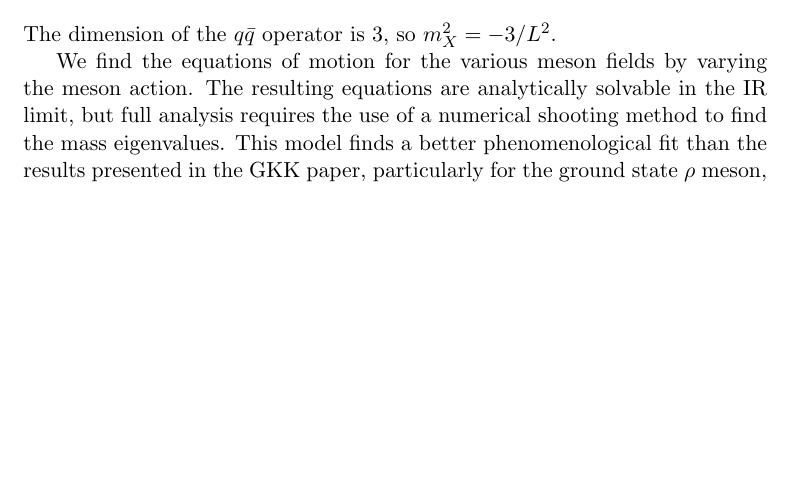
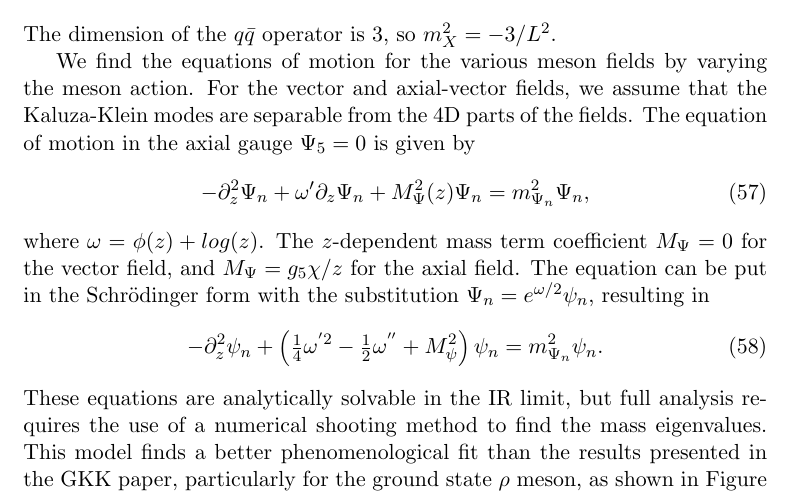
Before and after one commit to seanbartz/ThreeFieldPaper, a LaTeX document (ThreeFieldPaper.tex): part of page 10 of 16 before the commit and part of page 10 of 17 after it, cut so that both start at the same text, the shorter picture padded with empty space. Compiled offline with pdfLaTeX.

Commit message:
Equations of Motion
Added description and brief derivation of the EOMs from the GKK and KBK
papers

```diff
--- a/ThreeFieldPaper.tex
+++ b/ThreeFieldPaper.tex
@@ -458,7 +458,18 @@ m^2L^2=\Delta(\Delta-4).
 The dimension of the $q\bar{q}$ operator is 3, so $m_X^2 = -3/L^2$.
 
 We find the equations of motion for the various meson fields by varying the meson action.
-The resulting equations are analytically solvable in the IR limit, but full analysis requires the use of a numerical shooting method to find the mass eigenvalues.
+For the vector and axial-vector fields, we  assume that the Kaluza-Klein modes are separable from the 4D parts of the fields.
+The equation of motion in the axial gauge $\Psi_5=0$  is given by
+\be
+-\partial_z^2\Psi_n+\omega'\partial_z\Psi_n +M_\Psi^2(z) \Psi_n=m^2_{\Psi_n}\Psi_n,
+\ee
+where $\omega=\phi(z)+log(z)$.
+The $z$-dependent mass term coefficient $M_\Psi=0$  for the vector field, and $M_\Psi=g_5\chi/z$ for the axial field.
+The equation can be put in the Schr{\"o}dinger form with the substitution $\Psi_n=e^{\omega/2}\psi_n$, resulting in
+\be
+-\partial^2_z\psi_n+\left(\oneqt \omega^{'2}-\thalf\omega^{''}+M_\psi^2\right)\psi_n=m^2_{\Psi_n}\psi_n.
+\ee
+These equations are analytically solvable in the IR limit, but full analysis requires the use of a numerical shooting method to find the mass eigenvalues.
 This model finds a better phenomenological fit than the results presented in the GKK paper, particularly for the ground state $\rho$ meson, as shown in Figure \ref{figRho}.
 The scalar mesons are expected to mix with the scalar glueball field of this model, and this analysis is not performed here.
 
```
Also changed, not shown: ThreeFieldPaper.pdf, ThreeFieldPaper.tex (16 more changed lines).
